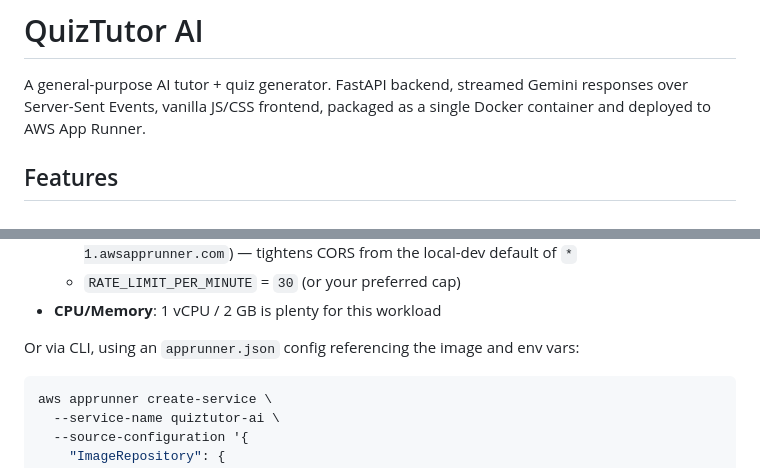
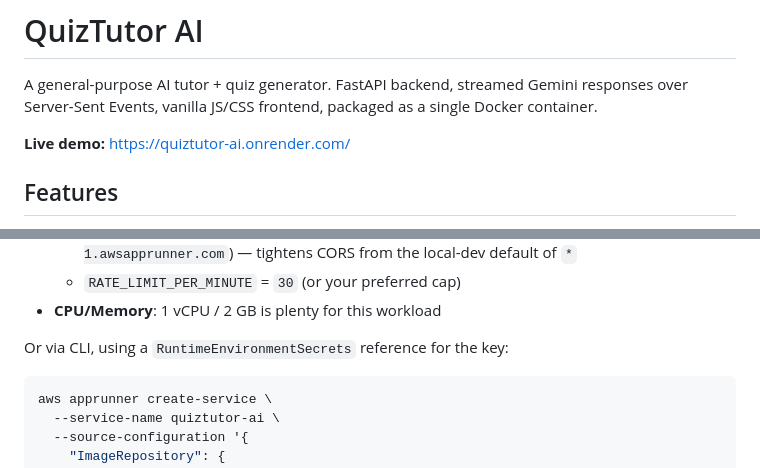
Before and after one commit to shadow12546-sketch/quiztutor-ai, a Markdown page: README.md, 2 parts joined by grey strips. Drawn GitHub-style.

````diff
--- a/README.md
+++ b/README.md
@@ -2,7 +2,10 @@
 
 A general-purpose AI tutor + quiz generator. FastAPI backend, streamed Gemini
 responses over Server-Sent Events, vanilla JS/CSS frontend, packaged as a
-single Docker container and deployed to AWS App Runner.
+single Docker container.
+
+**Live demo:** https://quiztutor-ai.onrender.com/
+
 
 ## Features
 
@@ -149,7 +163,7 @@ Amazon ECR** → select the `quiztutor-ai:latest` image.
   - `RATE_LIMIT_PER_MINUTE` = `30` (or your preferred cap)
 - **CPU/Memory**: 1 vCPU / 2 GB is plenty for this workload
 
-Or via CLI, using an `apprunner.json` config referencing the image and env vars:
+Or via CLI, using a `RuntimeEnvironmentSecrets` reference for the key:
 
 ```bash
 aws apprunner create-service \
````
Also changed, not shown: other parts of README.md (+19 -7 lines).
